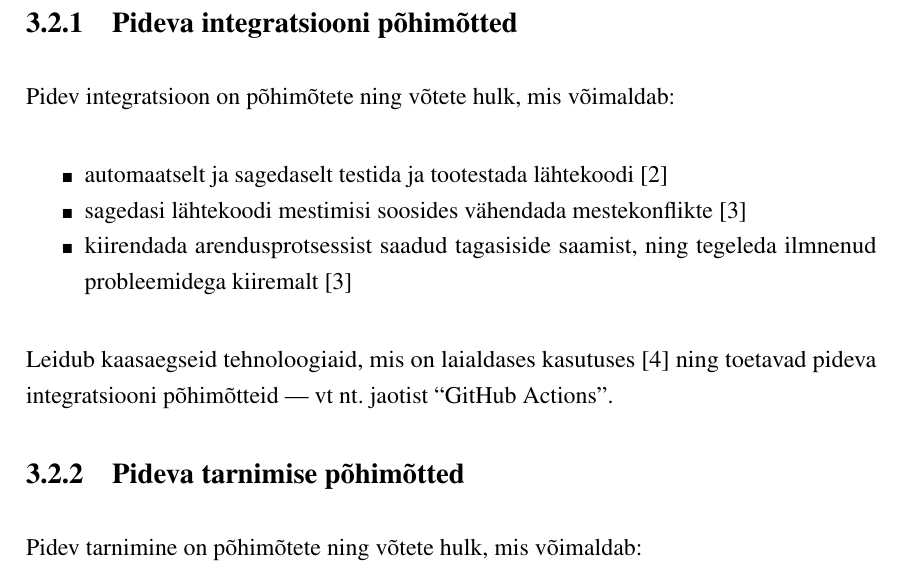
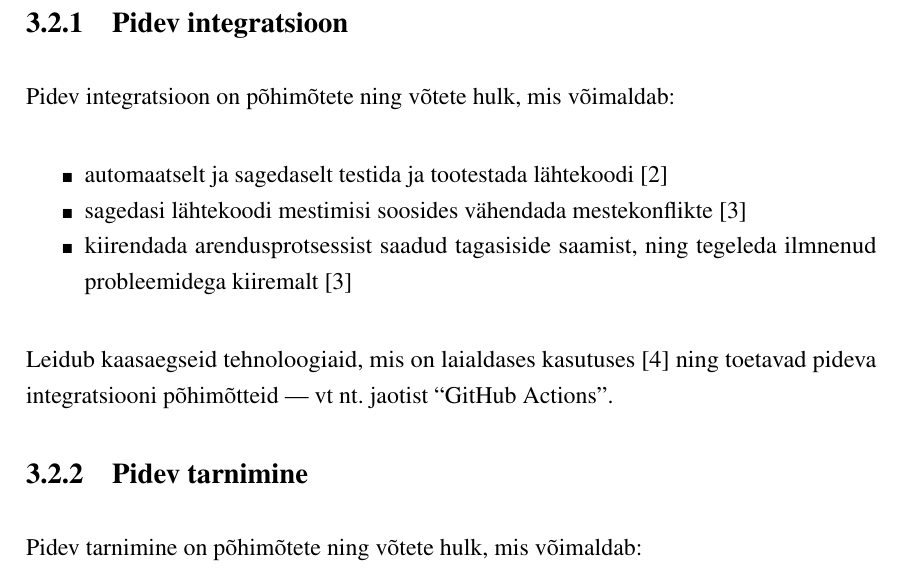
Before and after one commit to gekoke/thesis, a LaTeX thesis (src/thesis.tex, which reads src/chapters/requirements.tex): part of page 11 of 20, cut at the place of the change. Compiled offline with pdfLaTeX.

Commit message:
tweak(chapter): requirements: CI/CD subsections' wording

```diff
--- a/src/chapters/requirements.tex
+++ b/src/chapters/requirements.tex
@@ -27,7 +27,7 @@ Süsteemi mittefunktsionaalseteks nõueteks on:
   \item Rakenduse arendus peab olema minimaalselt rahaliselt kulukas
 \end{itemize}
 
-\subsection{Pideva integratsiooni põhimõtted}\label{ci}
+\subsection{Pidev integratsioon}\label{ci}
 Pidev integratsioon on põhimõtete ning võtete hulk, mis võimaldab:
 
 \begin{itemize}
@@ -38,7 +38,7 @@ Pidev integratsioon on põhimõtete ning võtete hulk, mis võimaldab:
 
 Leidub kaasaegseid tehnoloogiaid, mis on laialdases kasutuses \cite{github-features-actions} ning toetavad pideva integratsiooni põhimõtteid — vt nt. jaotist “\nameref{github-actions}”.
 
-\subsection{Pideva tarnimise põhimõtted}\label{cd}
+\subsection{Pidev tarnimine}\label{cd}
 Pidev tarnimine on põhimõtete ning võtete hulk, mis võimaldab:
 
 \begin{itemize}
```
